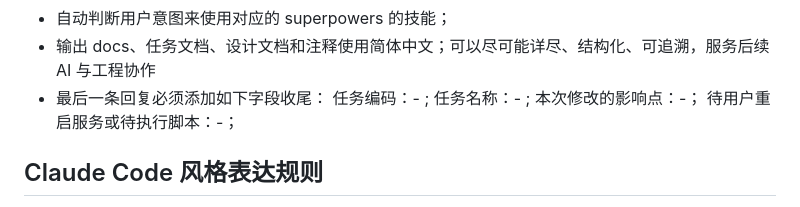
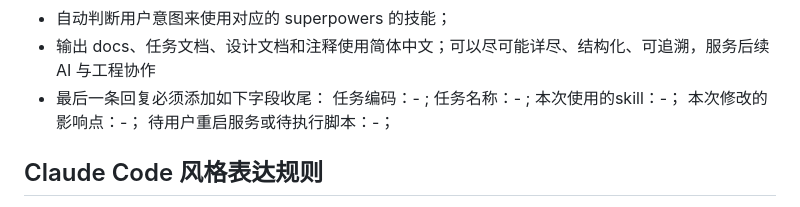
Before and after one commit to imchenway/vibego, a Markdown page: AGENTS-template.md, the part around the change. Rendered like a GitHub page.

Commit message:
<feat> 调整提示词

```diff
--- a/AGENTS-template.md
+++ b/AGENTS-template.md
@@ -16,6 +16,7 @@
 - 输出 docs、任务文档、设计文档和注释使用简体中文；可以尽可能详尽、结构化、可追溯，服务后续 AI 与工程协作
 - 最后一条回复必须添加如下字段收尾：
   任务编码：- ; 任务名称：- ;
+  本次使用的skill：-；
   本次修改的影响点：-；
   待用户重启服务或待执行脚本：-；
 
```
